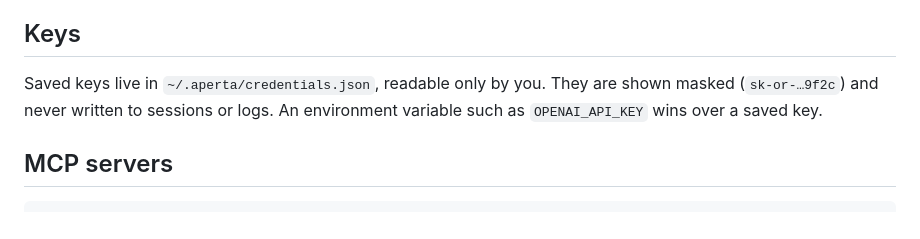
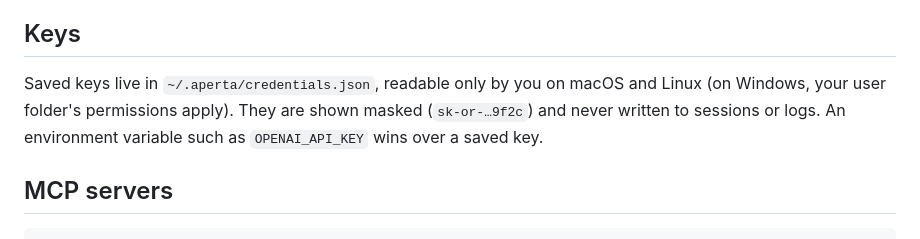
Before and after one commit to aperta-dev/aperta, a Markdown page: docs/usage.md, the part around the change. GitHub-like rendering.

```diff
--- a/docs/usage.md
+++ b/docs/usage.md
@@ -66,7 +66,7 @@ Each session is a JSONL file in `~/.aperta/sessions`. Resuming shows the last fe
 
 ## Keys
 
-Saved keys live in `~/.aperta/credentials.json`, readable only by you. They are shown masked (`sk-or-…9f2c`) and never written to sessions or logs. An environment variable such as `OPENAI_API_KEY` wins over a saved key.
+Saved keys live in `~/.aperta/credentials.json`, readable only by you on macOS and Linux (on Windows, your user folder's permissions apply). They are shown masked (`sk-or-…9f2c`) and never written to sessions or logs. An environment variable such as `OPENAI_API_KEY` wins over a saved key.
 
 ## MCP servers
 
```
Also changed, not shown: README.md (+42 -13 lines), docs/assets/banner-dark.png (added), docs/assets/banner-light.png (added), docs/assets/screenshot.png (added).
